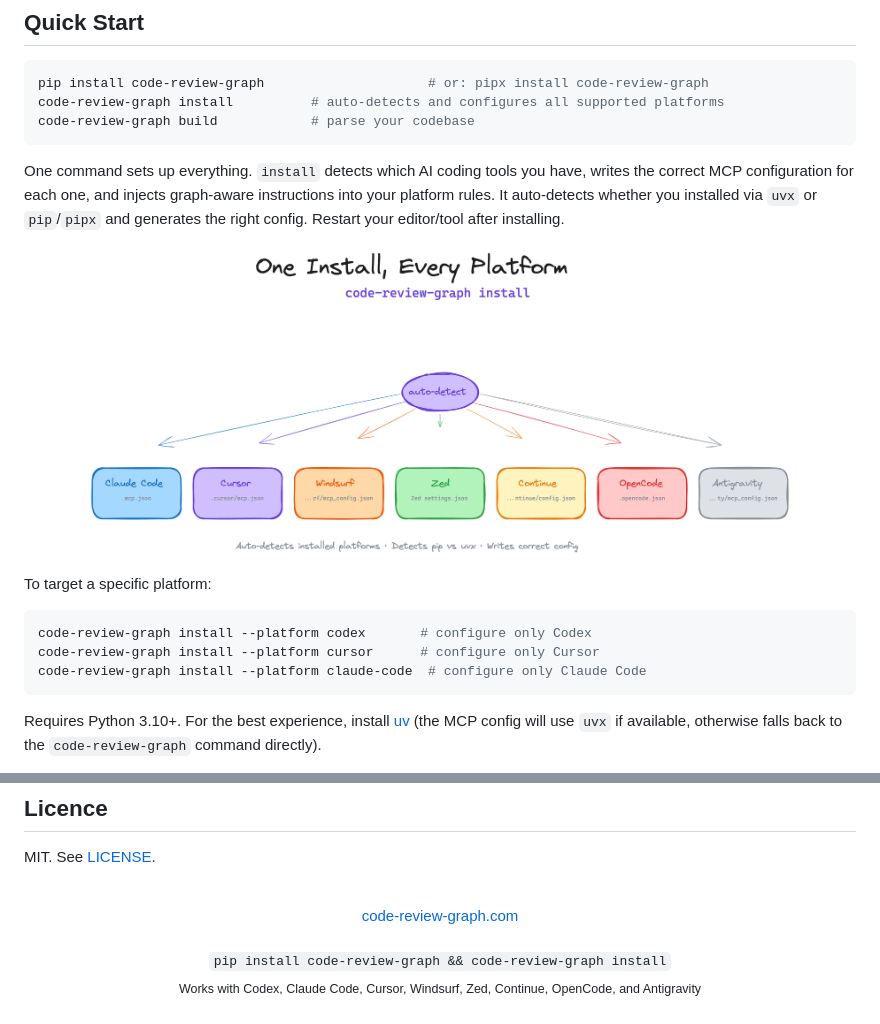
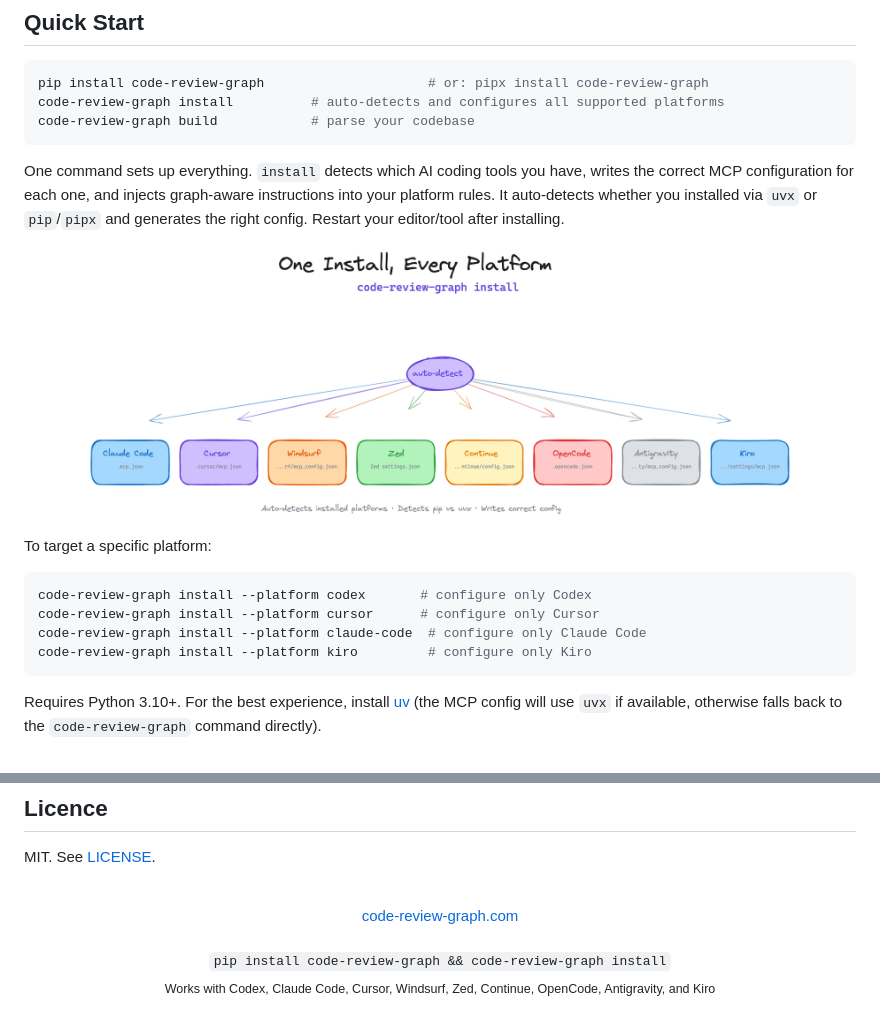
Before and after one commit to goldenchance0/code-review-graph-qubika, a Markdown page: README.md, 2 parts joined by grey strips. Rendered like a GitHub page; pictures changed too: diagrams/diagram8_supported_platforms.png.

Commit message:
feat: add Kiro as a supported platform (#267)

````diff
--- a/README.md
+++ b/README.md
@@ -45,6 +45,7 @@ To target a specific platform:
 code-review-graph install --platform codex       # configure only Codex
 code-review-graph install --platform cursor      # configure only Cursor
 code-review-graph install --platform claude-code  # configure only Claude Code
+code-review-graph install --platform kiro         # configure only Kiro
 ```
 
 Requires Python 3.10+. For the best experience, install [uv](https://docs.astral.sh/uv/) (the MCP config will use `uvx` if available, otherwise falls back to the `code-review-graph` command directly).
@@ -331,5 +332,5 @@ MIT. See [LICENSE](LICENSE).
 <br>
 <a href="https://code-review-graph.com">code-review-graph.com</a><br><br>
 <code>pip install code-review-graph && code-review-graph install</code><br>
-<sub>Works with Codex, Claude Code, Cursor, Windsurf, Zed, Continue, OpenCode, and Antigravity</sub>
+<sub>Works with Codex, Claude Code, Cursor, Windsurf, Zed, Continue, OpenCode, Antigravity, and Kiro</sub>
 </p>
````
Also changed, not shown: other parts of README.md (+1 -1 lines), 4 other files.
